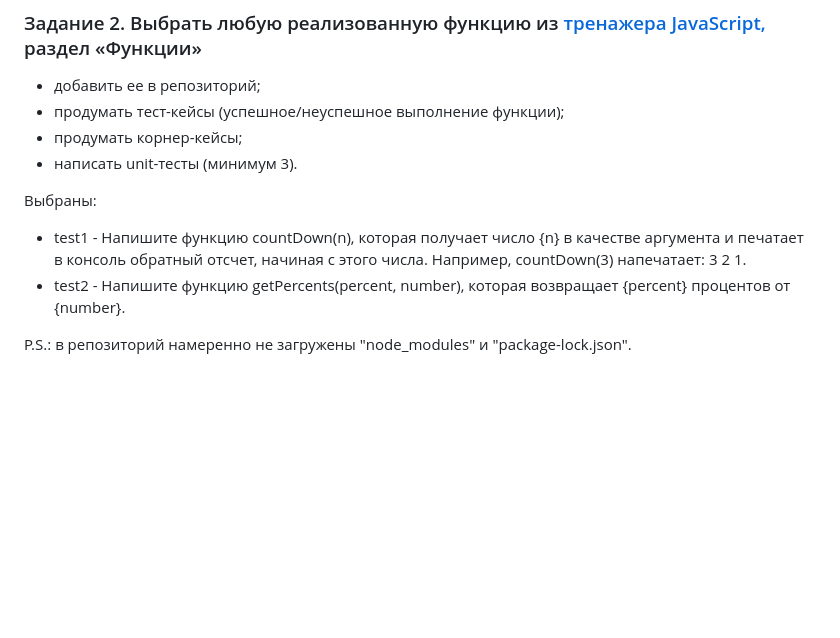
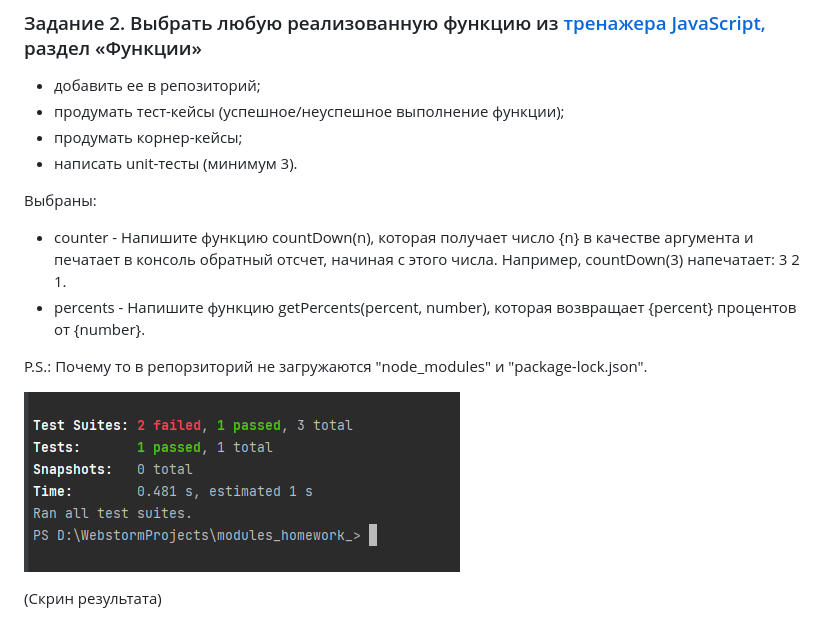
Before and after one commit to nikitavar22/module_homework_, a Markdown page: module11_homework/README.md, the part around the change. Drawn GitHub-style; pictures changed too: module11_homework/img.png (added); blank space fills up the shorter version.

Commit message:
sad

```diff
--- a/module11_homework/README.md
+++ b/module11_homework/README.md
@@ -10,7 +10,12 @@
 
 Выбраны:
 
-+ test1 - Напишите функцию countDown(n), которая получает число {n} в качестве аргумента и печатает в консоль обратный отсчет, начиная с этого числа. Например, countDown(3) напечатает: 3 2 1.
-+ test2 - Напишите функцию getPercents(percent, number), которая возвращает {percent} процентов от {number}.
++ counter - Напишите функцию countDown(n), которая получает число {n} в качестве аргумента и печатает в консоль обратный отсчет, начиная с этого числа. Например, countDown(3) напечатает: 3 2 1.
++ percents - Напишите функцию getPercents(percent, number), которая возвращает {percent} процентов от {number}.
 
-P.S.: в репозиторий намеренно не загружены "node_modules" и "package-lock.json".
+P.S.: Почему то в репорзиторий не загружаются "node_modules" и "package-lock.json".
+
+
+![img.png](img.png)
+
+(Скрин результата)
```
